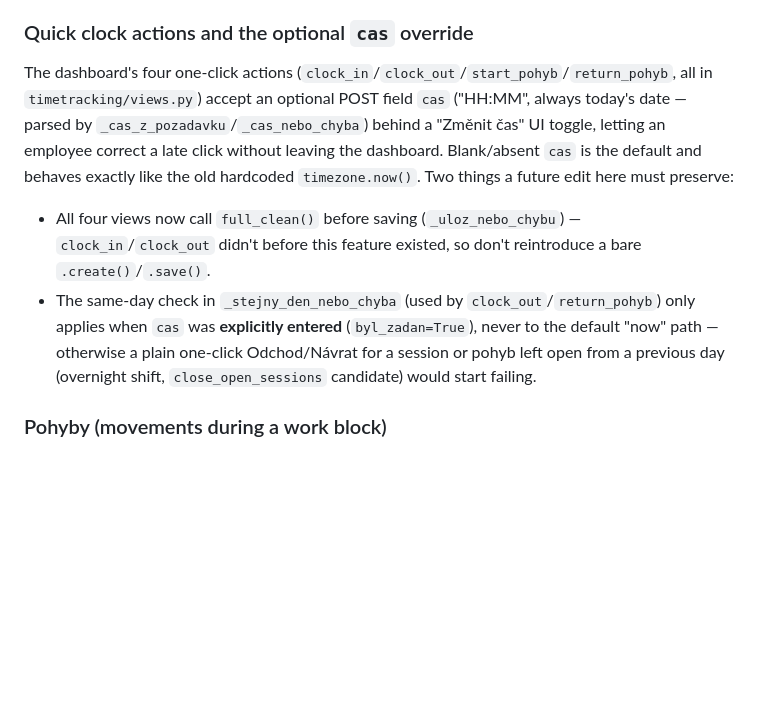
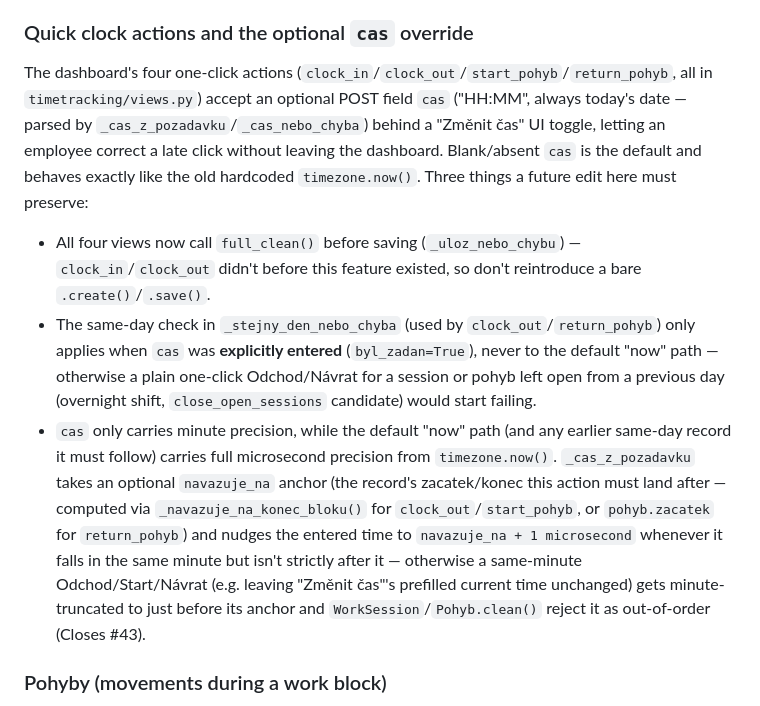
Before and after one commit to kittler-vladimir/evidence-prac-doby, a Markdown page: CLAUDE.md, the part around the change. Rendered like a GitHub page; blank space fills up the shorter version.

Commit message:
docs: document the same-minute cas fix in CLAUDE.md
Co-Authored-By: Claude Sonnet 5 <noreply@anthropic.com>

```diff
--- a/CLAUDE.md
+++ b/CLAUDE.md
@@ -93,9 +93,10 @@ The 5 seeded rows reproduce the pre-refactor hardcoded behavior 1:1, and grant s
 
 ### Quick clock actions and the optional `cas` override
 
-The dashboard's four one-click actions (`clock_in`/`clock_out`/`start_pohyb`/`return_pohyb`, all in `timetracking/views.py`) accept an optional POST field `cas` ("HH:MM", always today's date — parsed by `_cas_z_pozadavku`/`_cas_nebo_chyba`) behind a "Změnit čas" UI toggle, letting an employee correct a late click without leaving the dashboard. Blank/absent `cas` is the default and behaves exactly like the old hardcoded `timezone.now()`. Two things a future edit here must preserve:
+The dashboard's four one-click actions (`clock_in`/`clock_out`/`start_pohyb`/`return_pohyb`, all in `timetracking/views.py`) accept an optional POST field `cas` ("HH:MM", always today's date — parsed by `_cas_z_pozadavku`/`_cas_nebo_chyba`) behind a "Změnit čas" UI toggle, letting an employee correct a late click without leaving the dashboard. Blank/absent `cas` is the default and behaves exactly like the old hardcoded `timezone.now()`. Three things a future edit here must preserve:
 - All four views now call `full_clean()` before saving (`_uloz_nebo_chybu`) — `clock_in`/`clock_out` didn't before this feature existed, so don't reintroduce a bare `.create()`/`.save()`.
 - The same-day check in `_stejny_den_nebo_chyba` (used by `clock_out`/`return_pohyb`) only applies when `cas` was **explicitly entered** (`byl_zadan=True`), never to the default "now" path — otherwise a plain one-click Odchod/Návrat for a session or pohyb left open from a previous day (overnight shift, `close_open_sessions` candidate) would start failing.
+- `cas` only carries minute precision, while the default "now" path (and any earlier same-day record it must follow) carries full microsecond precision from `timezone.now()`. `_cas_z_pozadavku` takes an optional `navazuje_na` anchor (the record's zacatek/konec this action must land after — computed via `_navazuje_na_konec_bloku()` for `clock_out`/`start_pohyb`, or `pohyb.zacatek` for `return_pohyb`) and nudges the entered time to `navazuje_na + 1 microsecond` whenever it falls in the same minute but isn't strictly after it — otherwise a same-minute Odchod/Start/Návrat (e.g. leaving "Změnit čas"'s prefilled current time unchanged) gets minute-truncated to just before its anchor and `WorkSession`/`Pohyb.clean()` reject it as out-of-order (Closes #43).
 
 ### Pohyby (movements during a work block)
 
```
